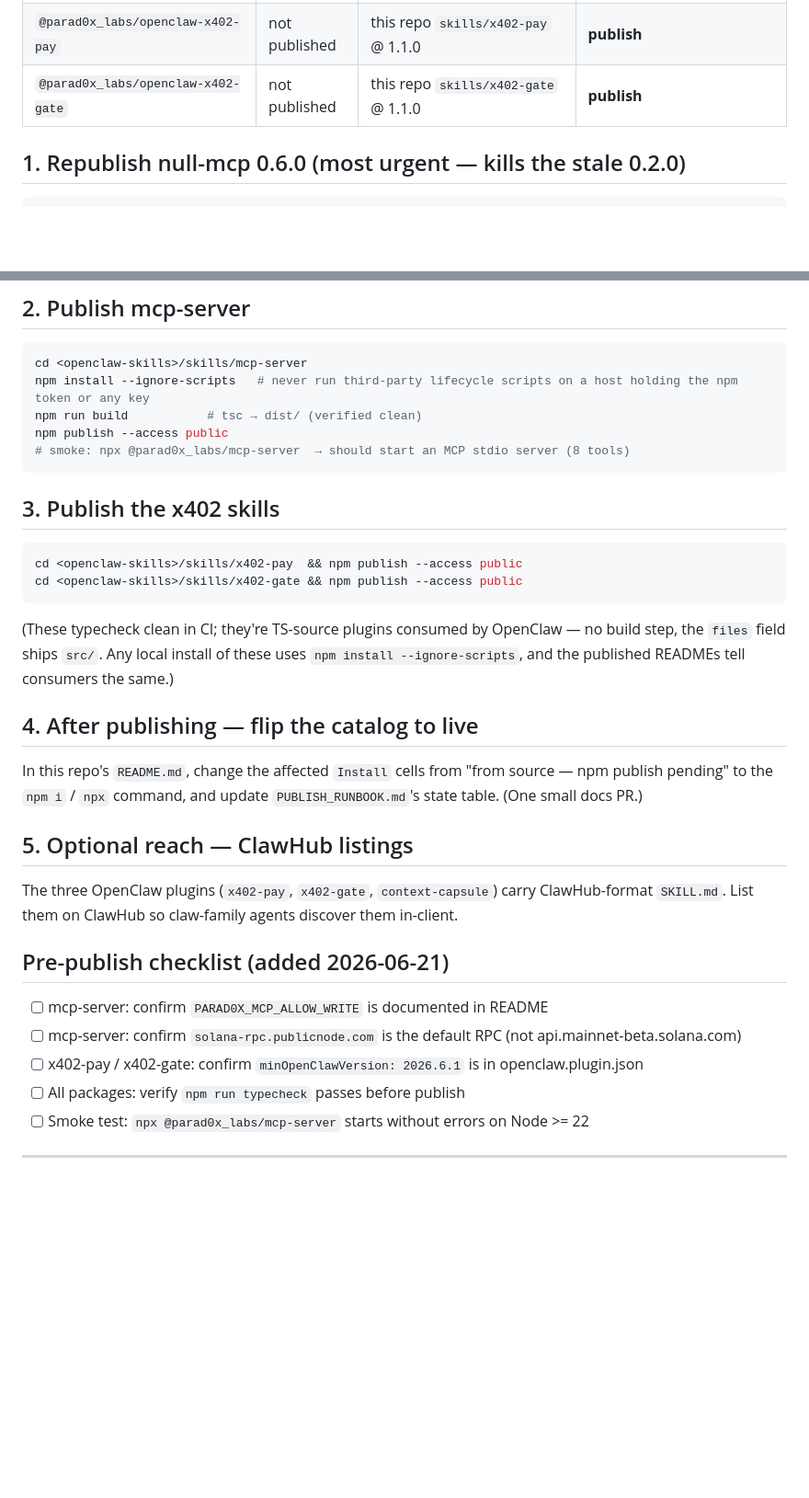
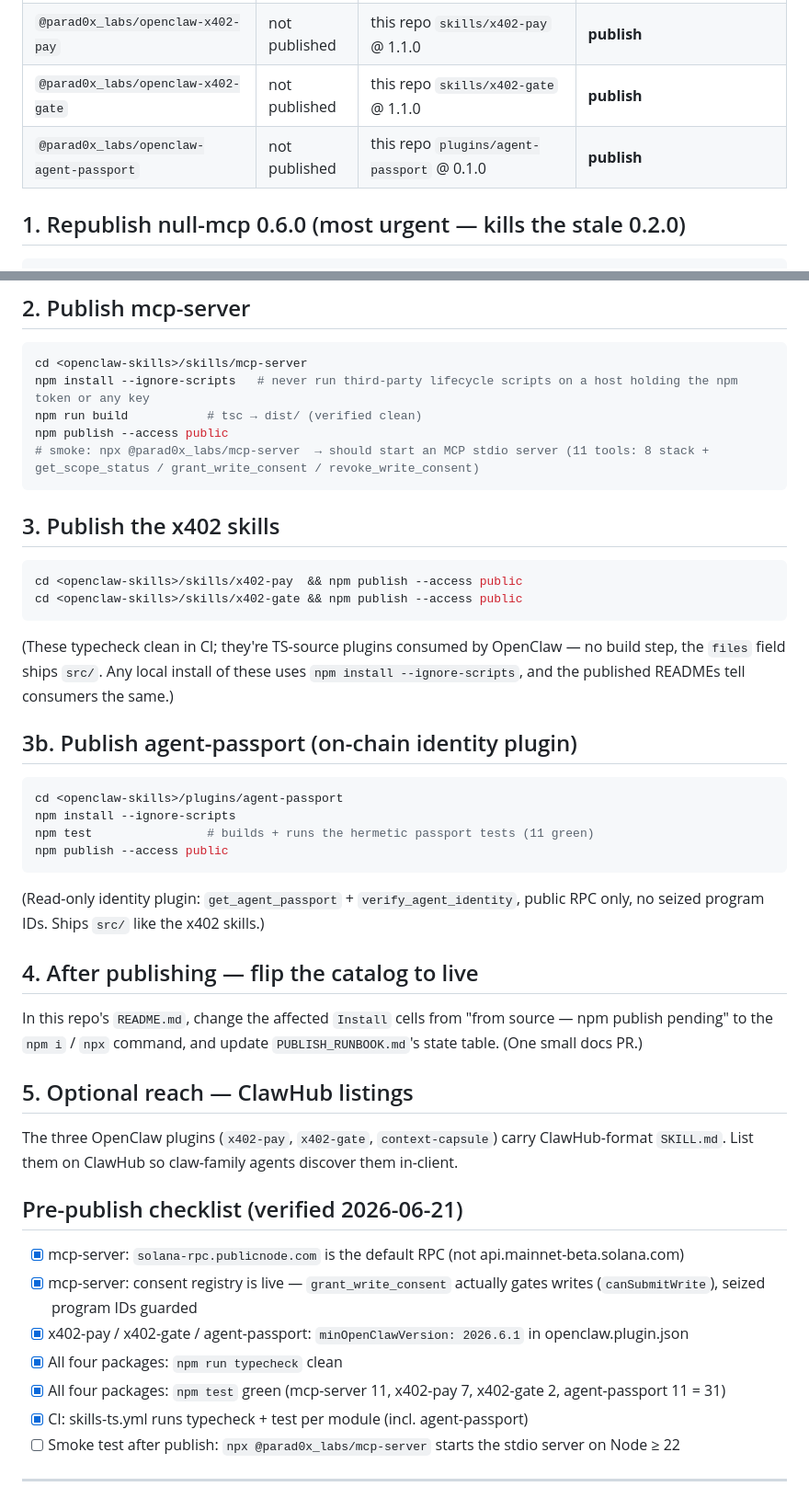
Before and after one commit to Parad0x-Labs/liquefy-openclaw-integration, a Markdown page: PUBLISH_RUNBOOK.md, 2 parts joined by grey strips. Shown at 92% size. Drawn GitHub-style; blank space fills up the shorter version.

Commit message:
docs(runbook): add agent-passport row, correct mcp-server tool count, tick verified checklist
(The per-module CI test-step enhancement to skills-ts.yml is held out of this
push — updating workflow files needs a token with `workflow` scope. Apply it
later via the GitHub web editor.)

````diff
--- a/PUBLISH_RUNBOOK.md
+++ b/PUBLISH_RUNBOOK.md
@@ -15,6 +15,7 @@ paste-and-go checklist so a publish session is mechanical.
 | `@parad0x_labs/mcp-server` | not published | this repo `skills/mcp-server` @ 0.1.0 | **publish** |
 | `@parad0x_labs/openclaw-x402-pay` | not published | this repo `skills/x402-pay` @ 1.1.0 | **publish** |
 | `@parad0x_labs/openclaw-x402-gate` | not published | this repo `skills/x402-gate` @ 1.1.0 | **publish** |
+| `@parad0x_labs/openclaw-agent-passport` | not published | this repo `plugins/agent-passport` @ 0.1.0 | **publish** |
 
 ## 1. Republish null-mcp 0.6.0 (most urgent — kills the stale 0.2.0)
 
@@ -35,7 +36,7 @@ cd <openclaw-skills>/skills/mcp-server
 npm install --ignore-scripts   # never run third-party lifecycle scripts on a host holding the npm token or any key
 npm run build           # tsc → dist/ (verified clean)
 npm publish --access public
-# smoke: npx @parad0x_labs/mcp-server  → should start an MCP stdio server (8 tools)
+# smoke: npx @parad0x_labs/mcp-server  → should start an MCP stdio server (11 tools: 8 stack + get_scope_status / grant_write_consent / revoke_write_consent)
 ```
 
 ## 3. Publish the x402 skills
@@ -49,6 +50,18 @@ cd <openclaw-skills>/skills/x402-gate && npm publish --access public
 no build step, the `files` field ships `src/`. Any local install of these uses
 `npm install --ignore-scripts`, and the published READMEs tell consumers the same.)
 
+## 3b. Publish agent-passport (on-chain identity plugin)
+
+```bash
+cd <openclaw-skills>/plugins/agent-passport
+npm install --ignore-scripts
+npm test                # builds + runs the hermetic passport tests (11 green)
+npm publish --access public
+```
+
+(Read-only identity plugin: `get_agent_passport` + `verify_agent_identity`, public
+RPC only, no seized program IDs. Ships `src/` like the x402 skills.)
+
 ## 4. After publishing — flip the catalog to live
 
 In this repo's `README.md`, change the affected `Install` cells from
@@ -61,12 +74,14 @@ The three OpenClaw plugins (`x402-pay`, `x402-gate`, `context-capsule`) carry
 ClawHub-format `SKILL.md`. List them on ClawHub so claw-family agents discover
 them in-client.
 
-## Pre-publish checklist (added 2026-06-21)
-- [ ] mcp-server: confirm `PARAD0X_MCP_ALLOW_WRITE` is documented in README
-- [ ] mcp-server: confirm `solana-rpc.publicnode.com` is the default RPC (not api.mainnet-beta.solana.com)
-- [ ] x402-pay / x402-gate: confirm `minOpenClawVersion: 2026.6.1` is in openclaw.plugin.json
-- [ ] All packages: verify `npm run typecheck` passes before publish
-- [ ] Smoke test: `npx @parad0x_labs/mcp-server` starts without errors on Node >= 22
+## Pre-publish checklist (verified 2026-06-21)
+- [x] mcp-server: `solana-rpc.publicnode.com` is the default RPC (not api.mainnet-beta.solana.com)
+- [x] mcp-server: consent registry is live — `grant_write_consent` actually gates writes (`canSubmitWrite`), seized program IDs guarded
+- [x] x402-pay / x402-gate / agent-passport: `minOpenClawVersion: 2026.6.1` in openclaw.plugin.json
+- [x] All four packages: `npm run typecheck` clean
+- [x] All four packages: `npm test` green (mcp-server 11, x402-pay 7, x402-gate 2, agent-passport 11 = 31)
+- [x] CI: skills-ts.yml runs typecheck + test per module (incl. agent-passport)
+- [ ] Smoke test after publish: `npx @parad0x_labs/mcp-server` starts the stdio server on Node ≥ 22
 
 ---
 
````
